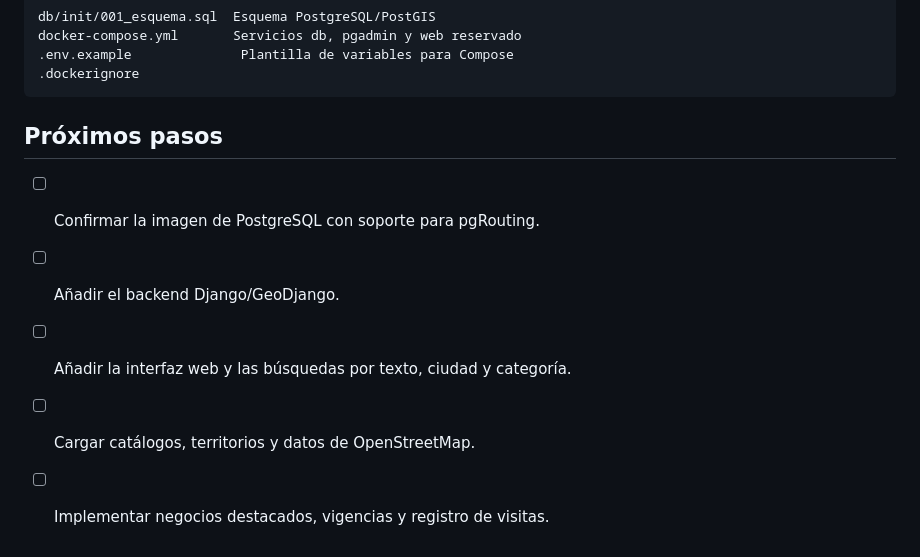
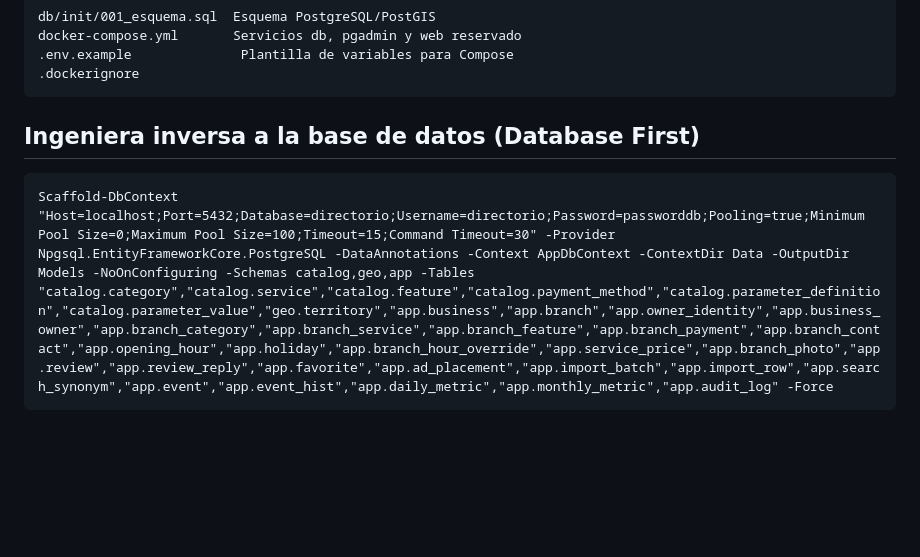
Before and after one commit to devcastro9/directorio-geo, a Markdown page: README.md, the part around the change. Drawn GitHub-style; blank space fills up the shorter version.

````diff
--- a/README.md
+++ b/README.md
@@ -105,10 +105,7 @@ docker-compose.yml       Servicios db, pgadmin y web reservado
 .dockerignore
 ```
 
-## Próximos pasos
-
-- [ ] Confirmar la imagen de PostgreSQL con soporte para pgRouting.
-- [ ] Añadir el backend Django/GeoDjango.
-- [ ] Añadir la interfaz web y las búsquedas por texto, ciudad y categoría.
-- [ ] Cargar catálogos, territorios y datos de OpenStreetMap.
-- [ ] Implementar negocios destacados, vigencias y registro de visitas.
+## Ingeniera inversa a la base de datos (Database First)
+```
+Scaffold-DbContext "Host=localhost;Port=5432;Database=directorio;Username=directorio;Password=passworddb;Pooling=true;Minimum Pool Size=0;Maximum Pool Size=100;Timeout=15;Command Timeout=30" -Provider Npgsql.EntityFrameworkCore.PostgreSQL -DataAnnotations -Context AppDbContext -ContextDir Data -OutputDir Models -NoOnConfiguring -Schemas catalog,geo,app -Tables "catalog.category","catalog.service","catalog.feature","catalog.payment_method","catalog.parameter_definition","catalog.parameter_value","geo.territory","app.business","app.branch","app.owner_identity","app.business_owner","app.branch_category","app.branch_service","app.branch_feature","app.branch_payment","app.branch_contact","app.opening_hour","app.holiday","app.branch_hour_override","app.service_price","app.branch_photo","app.review","app.review_reply","app.favorite","app.ad_placement","app.import_batch","app.import_row","app.search_synonym","app.event","app.event_hist","app.daily_metric","app.monthly_metric","app.audit_log" -Force
+```
````
